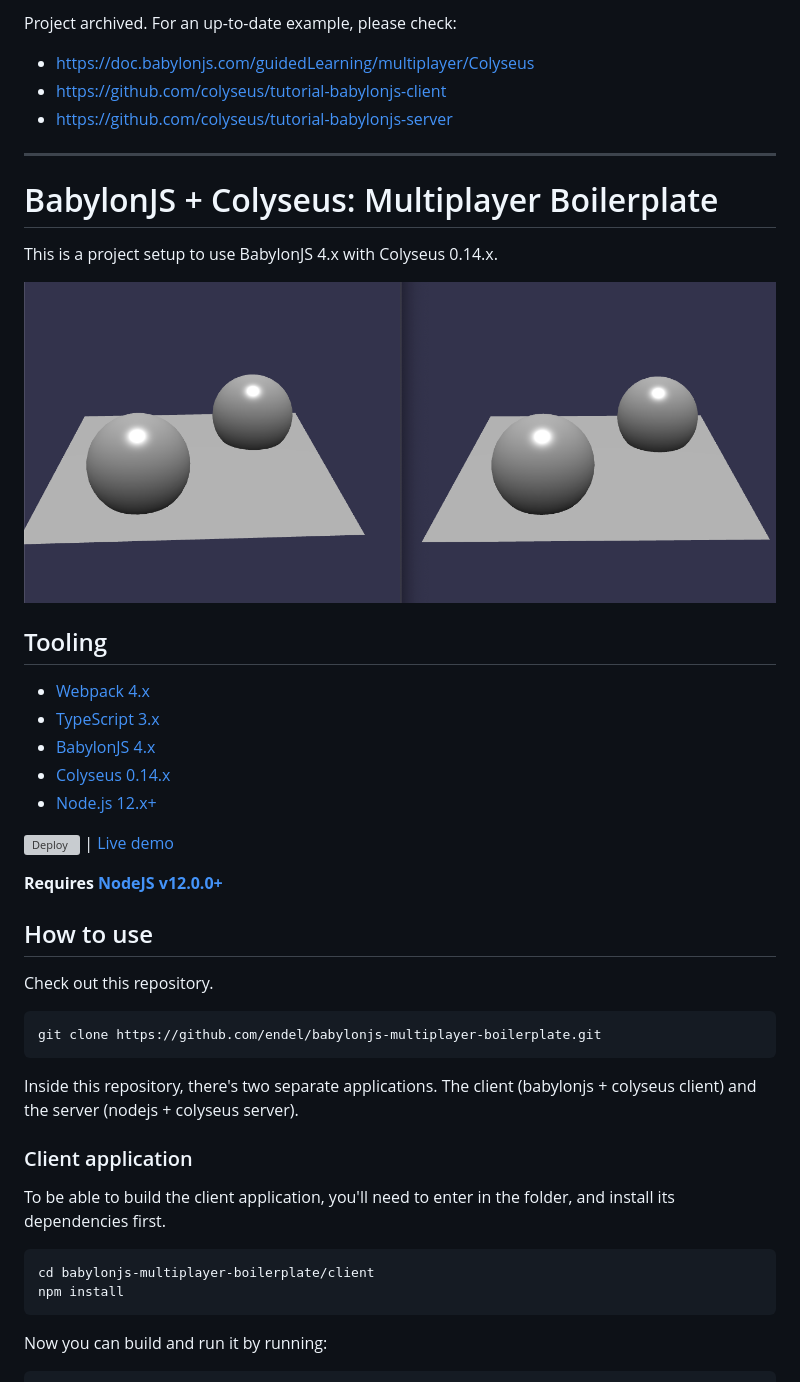
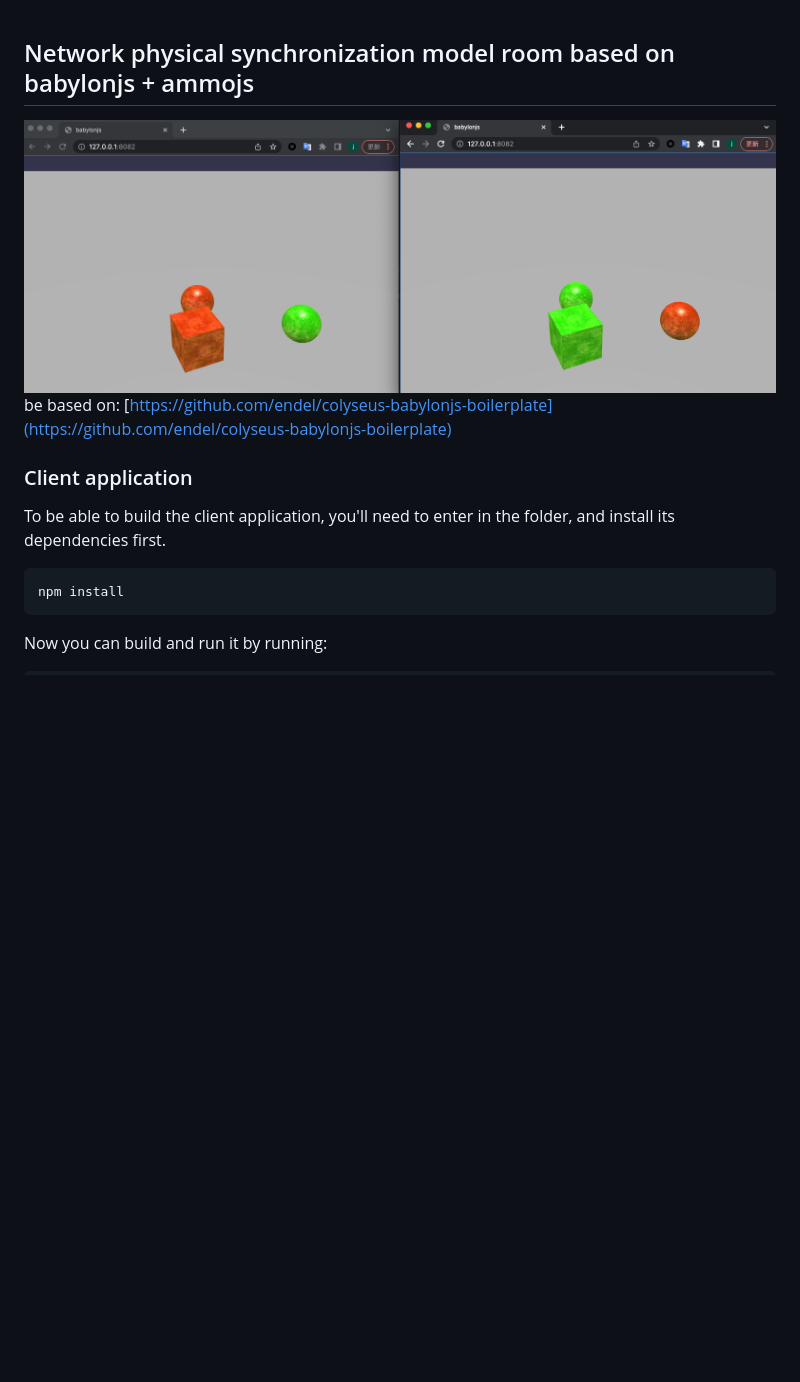
Before and after one commit to renjianfeng/colyseus-babylonjs-ammojs, a Markdown page: README.md, the part around the change. Drawn GitHub-style; pictures changed too: screenshot.png; blank space fills up the shorter version; grey boxes are pictures that could not be loaded.

````diff
--- a/README.md
+++ b/README.md
@@ -1,39 +1,10 @@
-Project archived. For an up-to-date example, please check:
 
-- https://doc.babylonjs.com/guidedLearning/multiplayer/Colyseus
-- https://github.com/colyseus/tutorial-babylonjs-client
-- https://github.com/colyseus/tutorial-babylonjs-server
-
----
-
-# BabylonJS + Colyseus: Multiplayer Boilerplate
-
-This is a project setup to use BabylonJS 4.x with Colyseus 0.14.x.
+## Network physical synchronization model room based on babylonjs + ammojs
 
 <img src="screenshot.png?raw=true" />
 
-## Tooling
-
-- [Webpack 4.x](https://github.com/webpack/webpack)
-- [TypeScript 3.x](https://github.com/Microsoft/TypeScript)
-- [BabylonJS 4.x](https://github.com/BabylonJS/Babylon.js)
-- [Colyseus 0.14.x](https://github.com/colyseus/colyseus)
-- [Node.js 12.x+](https://nodejs.org/)
-
-[![Deploy](https://www.herokucdn.com/deploy/button.svg)](https://heroku.com/deploy)
-| [Live demo](https://babylonjs-multiplayer.herokuapp.com/)
-
-**Requires [NodeJS v12.0.0+](https://nodejs.org/en/download/)**
-
-## How to use
-
-Check out this repository.
-
-```
-git clone https://github.com/endel/babylonjs-multiplayer-boilerplate.git
-```
-
-Inside this repository, there's two separate applications. The client (babylonjs + colyseus client) and the server (nodejs + colyseus server).
+be based on:
+[https://github.com/endel/colyseus-babylonjs-boilerplate](https://github.com/endel/colyseus-babylonjs-boilerplate)
 
 ### Client application
 
@@ -41,7 +12,6 @@ To be able to build the client application, you'll need to enter in the folder,
 and install its dependencies first.
 
 ```
-cd babylonjs-multiplayer-boilerplate/client
 npm install
 ```
 
````
